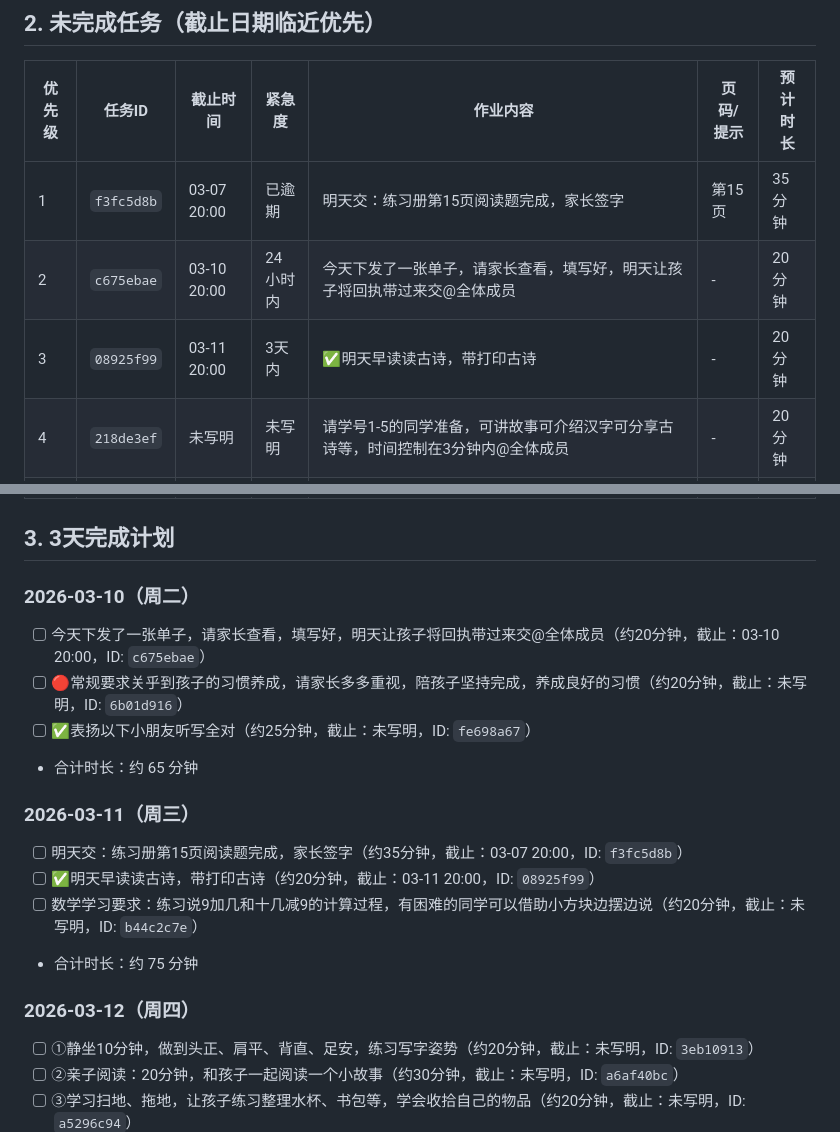
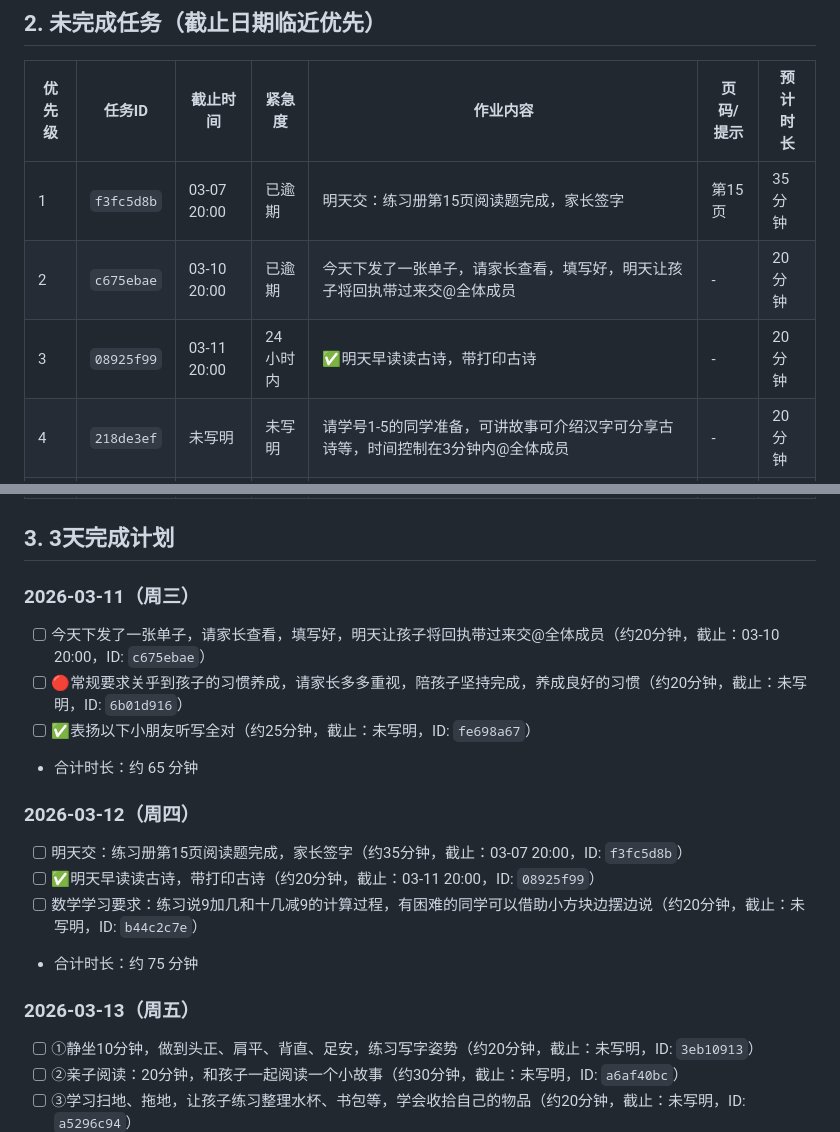
Before and after one commit to haishuiaa1234/tangguo, a Markdown page: homework_report.md, 2 parts joined by grey strips. GitHub-like rendering.

Commit message:
chore: auto publish homework report (2026-03-11 09:01:19)

```diff
--- a/homework_report.md
+++ b/homework_report.md
@@ -15,8 +15,8 @@
 | 优先级 | 任务ID | 截止时间 | 紧急度 | 作业内容 | 页码/提示 | 预计时长 |
 |---|---|---|---|---|---|---|
 | 1 | `f3fc5d8b` | 03-07 20:00 | 已逾期 | 明天交：练习册第15页阅读题完成，家长签字 | 第15页 | 35 分钟 |
-| 2 | `c675ebae` | 03-10 20:00 | 24小时内 | 今天下发了一张单子，请家长查看，填写好，明天让孩子将回执带过来交@全体成员 | - | 20 分钟 |
-| 3 | `08925f99` | 03-11 20:00 | 3天内 | ✅明天早读读古诗，带打印古诗 | - | 20 分钟 |
+| 2 | `c675ebae` | 03-10 20:00 | 已逾期 | 今天下发了一张单子，请家长查看，填写好，明天让孩子将回执带过来交@全体成员 | - | 20 分钟 |
+| 3 | `08925f99` | 03-11 20:00 | 24小时内 | ✅明天早读读古诗，带打印古诗 | - | 20 分钟 |
 | 4 | `218de3ef` | 未写明 | 未写明 | 请学号1-5的同学准备，可讲故事可介绍汉字可分享古诗等，时间控制在3分钟内@全体成员 | - | 20 分钟 |
 | 5 | `3eb10913` | 未写明 | 未写明 | ①静坐10分钟，做到头正、肩平、背直、足安，练习写字姿势 | - | 20 分钟 |
 | 6 | `a6af40bc` | 未写明 | 未写明 | ②亲子阅读：20分钟，和孩子一起阅读一个小故事 | - | 30 分钟 |
@@ -43,17 +43,17 @@
 | 27 | `5f9e3282` | 未写明 | 未写明 | ★若某一天有校外社团，请备注，例：A（足球）辛苦大家尽快完成填写 | - | 20 分钟 |
 
 ## 3. 3天完成计划
-### 2026-03-10（周二）
+### 2026-03-11（周三）
 - [ ] 今天下发了一张单子，请家长查看，填写好，明天让孩子将回执带过来交@全体成员（约20分钟，截止：03-10 20:00，ID: `c675ebae`）
 - [ ] 🔴常规要求关乎到孩子的习惯养成，请家长多多重视，陪孩子坚持完成，养成良好的习惯（约20分钟，截止：未写明，ID: `6b01d916`）
 - [ ] ✅表扬以下小朋友听写全对（约25分钟，截止：未写明，ID: `fe698a67`）
 - 合计时长：约 65 分钟
-### 2026-03-11（周三）
+### 2026-03-12（周四）
 - [ ] 明天交：练习册第15页阅读题完成，家长签字（约35分钟，截止：03-07 20:00，ID: `f3fc5d8b`）
 - [ ] ✅明天早读读古诗，带打印古诗（约20分钟，截止：03-11 20:00，ID: `08925f99`）
 - [ ] 数学学习要求：练习说9加几和十几减9的计算过程，有困难的同学可以借助小方块边摆边说（约20分钟，截止：未写明，ID: `b44c2c7e`）
 - 合计时长：约 75 分钟
-### 2026-03-12（周四）
+### 2026-03-13（周五）
 - [ ] ①静坐10分钟，做到头正、肩平、背直、足安，练习写字姿势（约20分钟，截止：未写明，ID: `3eb10913`）
 - [ ] ②亲子阅读：20分钟，和孩子一起阅读一个小故事（约30分钟，截止：未写明，ID: `a6af40bc`）
 - [ ] ③学习扫地、拖地，让孩子练习整理水杯、书包等，学会收拾自己的物品（约20分钟，截止：未写明，ID: `a5296c94`）
```
Also changed, not shown: other parts of homework_report.md (+5 -5 lines).
